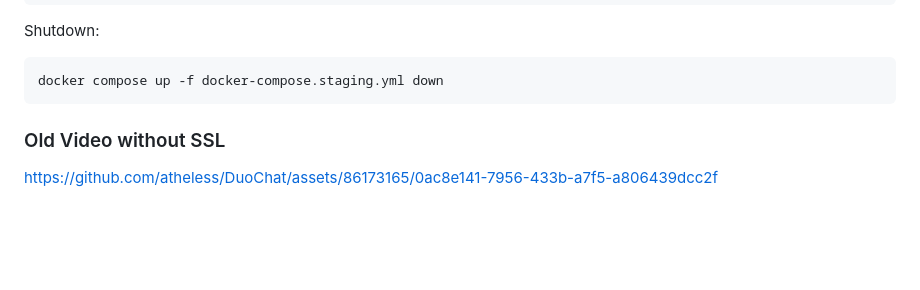
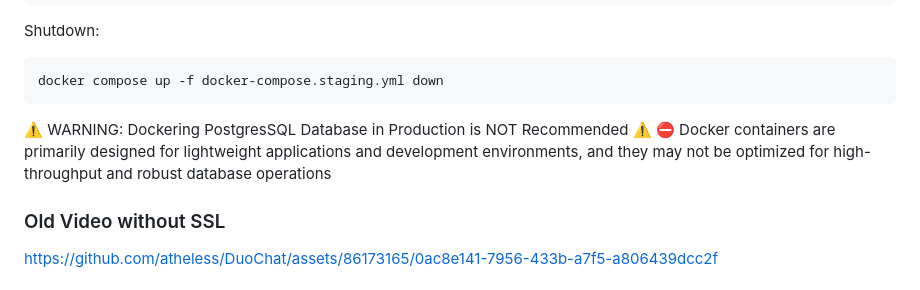
Before and after one commit to atheless/DuoChat, a Markdown page: README.md, the part around the change. GitHub-like rendering; blank space fills up the shorter version.

```diff
--- a/README.md
+++ b/README.md
@@ -35,7 +35,8 @@ Shutdown:
 
     docker compose up -f docker-compose.staging.yml down
 
-
+:warning: WARNING: Dockering PostgresSQL Database in Production is NOT Recommended :warning:
+:no_entry: Docker containers are primarily designed for lightweight applications and development environments, and they may not be optimized for high-throughput and robust database operations
 
 ### Old Video without SSL
 https://github.com/atheless/DuoChat/assets/86173165/0ac8e141-7956-433b-a7f5-a806439dcc2f
```
